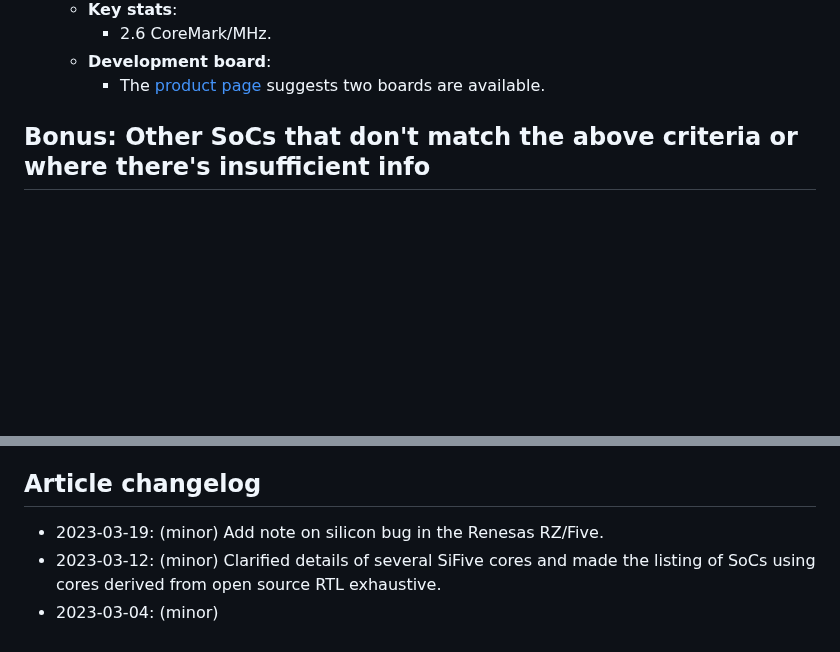
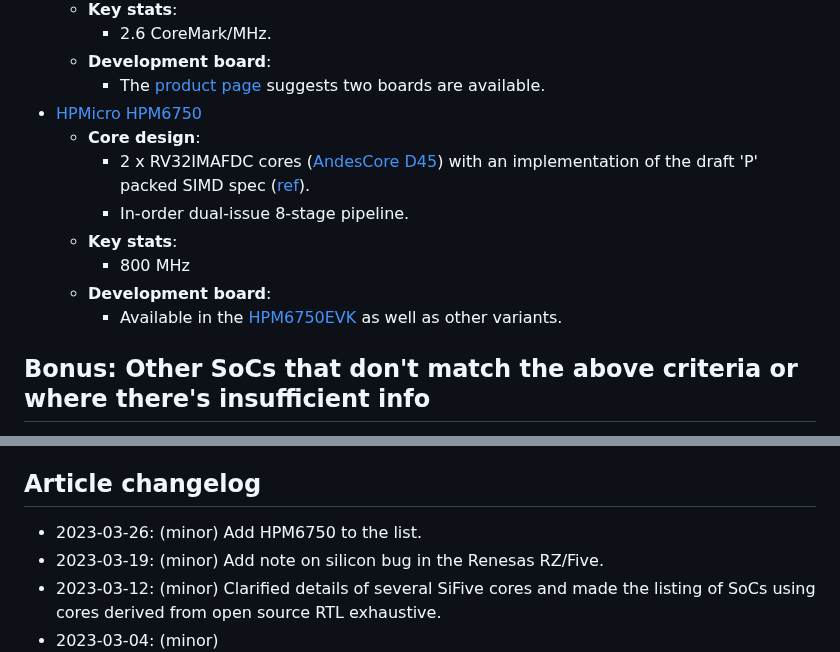
Before and after one commit to muxup/muxup-site, a Markdown page: pages/2023q1/commercially-available-risc-v-silicon.md, 2 parts joined by grey strips. GitHub-like rendering; blank space fills up the shorter version.

Commit message:
[content] Add HPM6750 to commercially available RISC-V silicon list

```diff
--- a/pages/2023q1/commercially-available-risc-v-silicon.md
+++ b/pages/2023q1/commercially-available-risc-v-silicon.md
@@ -549,6 +549,20 @@ listing of other on-chip peripherals or accelerators.
     * The [product
       page](http://csm-ic.com/Html/ProductView.asp?ID=253&SortID=201) suggests
       two boards are available.
+* [HPMicro
+  HPM6750](https://www.hpmicro.com/product/summary.html?id=d7fdb78f-1fa5-43be-be08-b97b405b65f0)
+  * **Core design**:
+    * 2 x RV32IMAFDC cores ([AndesCore
+      D45](http://www.andestech.com/en/products-solutions/andescore-processors/riscv-d45/))
+      with an implementation of the draft 'P' packed SIMD spec
+      ([ref](https://riscv.org/news/2021/12/hpmicro-semiconductor-announces-the-release-of-the-hpm6000-series-of-microcontrollers-with-andescore-dual-d45-cores-andes-technology/)).
+    * In-order dual-issue 8-stage pipeline.
+  * **Key stats**:
+    * 800 MHz
+  * **Development board**:
+    * Available in the
+      [HPM6750EVK](http://doc.hpmicro.com/sdk_doc/en/latest/html/boards/hpm6750evk/README.html)
+      as well as other variants.
 
 ## Bonus: Other SoCs that don't match the above criteria or where there's insufficient info
 
@@ -566,6 +580,7 @@ listing of other on-chip peripherals or accelerators.
   hasn't been any news since.
 
 ## Article changelog
+* 2023-03-26: (minor) Add HPM6750 to the list.
 * 2023-03-19: (minor) Add note on silicon bug in the Renesas RZ/Five.
 * 2023-03-12: (minor) Clarified details of several SiFive cores and made the
   listing of SoCs using cores derived from open source RTL exhaustive.
```
